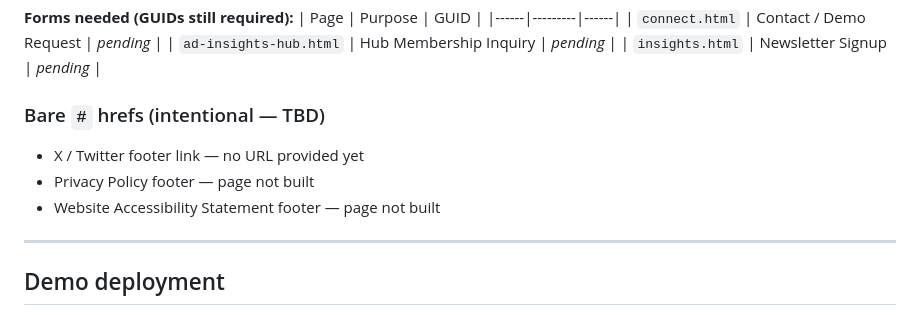
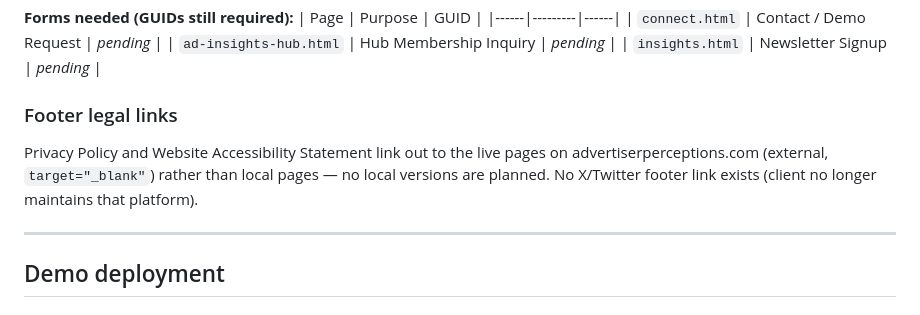
Before and after one commit to adverpercep/public-website, a Markdown page: CLAUDE.md, the part around the change. Rendered like a GitHub page.

Commit message:
Update dev notes: footer legal links resolved, no X/Twitter link exists
Co-Authored-By: Claude Sonnet 5 <noreply@anthropic.com>
Claude-Session: https://claude.ai/code/session_01BLdCmHNzZJMi2nwFHaJtWv

```diff
--- a/CLAUDE.md
+++ b/CLAUDE.md
@@ -192,10 +192,8 @@ Each form target in the HTML:
 | `ad-insights-hub.html` | Hub Membership Inquiry | _pending_ |
 | `insights.html` | Newsletter Signup | _pending_ |
 
-### Bare `#` hrefs (intentional — TBD)
-- X / Twitter footer link — no URL provided yet
-- Privacy Policy footer — page not built
-- Website Accessibility Statement footer — page not built
+### Footer legal links
+Privacy Policy and Website Accessibility Statement link out to the live pages on advertiserperceptions.com (external, `target="_blank"`) rather than local pages — no local versions are planned. No X/Twitter footer link exists (client no longer maintains that platform).
 
 ---
 
```
